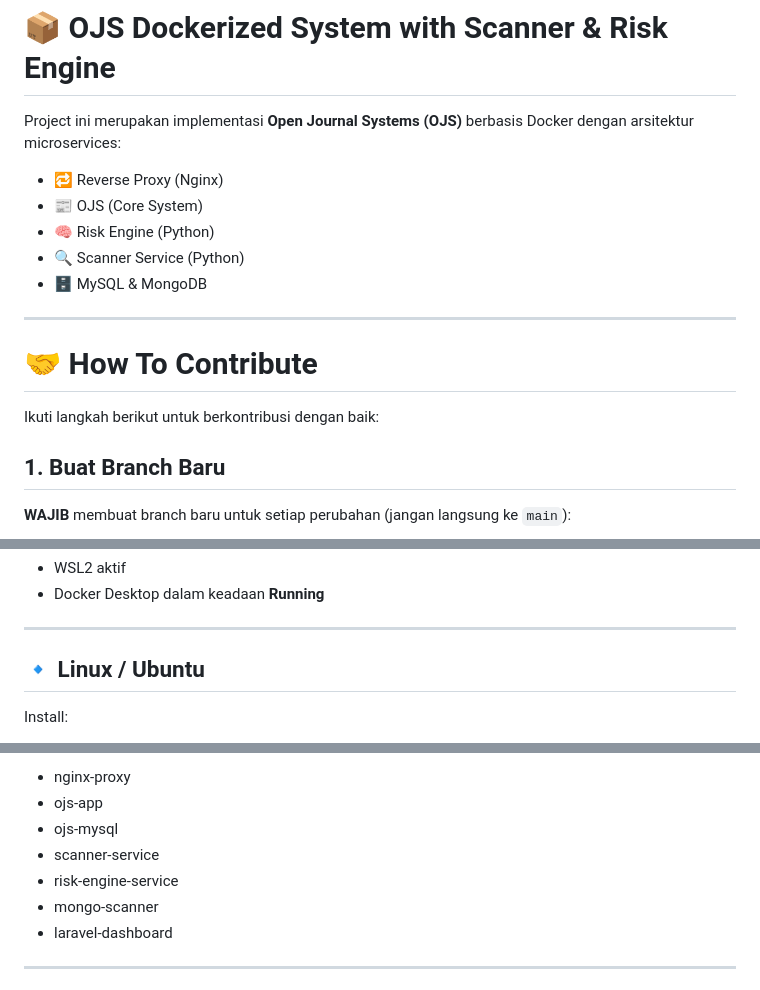
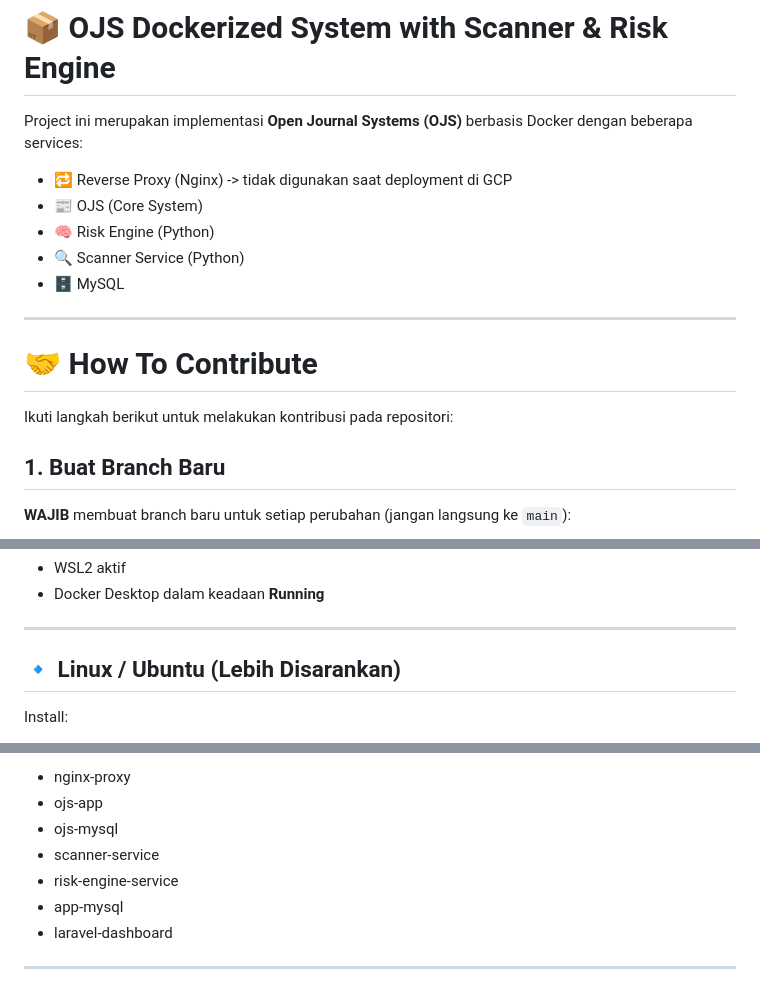
Before and after one commit to TrashAlpha/Capstone-OJS-Scanner, a Markdown page: README.md, 3 parts joined by grey strips. Drawn GitHub-style.

Commit message:
Revise README for clarity and service details
Updated project description and contribution guidelines in README.md.

```diff
--- a/README.md
+++ b/README.md
@@ -1,18 +1,18 @@
 # 📦 OJS Dockerized System with Scanner & Risk Engine
 
-Project ini merupakan implementasi **Open Journal Systems (OJS)** berbasis Docker dengan arsitektur microservices:
+Project ini merupakan implementasi **Open Journal Systems (OJS)** berbasis Docker dengan beberapa services:
 
-* 🔁 Reverse Proxy (Nginx)
+* 🔁 Reverse Proxy (Nginx) -> tidak digunakan saat deployment di GCP
 * 📰 OJS (Core System)
 * 🧠 Risk Engine (Python)
 * 🔍 Scanner Service (Python)
-* 🗄️ MySQL & MongoDB
+* 🗄️ MySQL
 
 ---
 
 # 🤝 How To Contribute
 
-Ikuti langkah berikut untuk berkontribusi dengan baik:
+Ikuti langkah berikut untuk melakukan kontribusi pada repositori:
 
 ## 1. Buat Branch Baru
 
@@ -74,7 +74,7 @@ Pastikan:
 
 ---
 
-## 🔹 Linux / Ubuntu
+## 🔹 Linux / Ubuntu (Lebih Disarankan)
 
 Install:
 
@@ -161,7 +161,7 @@ Pastikan semua berjalan:
 * ojs-mysql
 * scanner-service
 * risk-engine-service
-* mongo-scanner
+* app-mysql
 * laravel-dashboard
 
 ---
```
